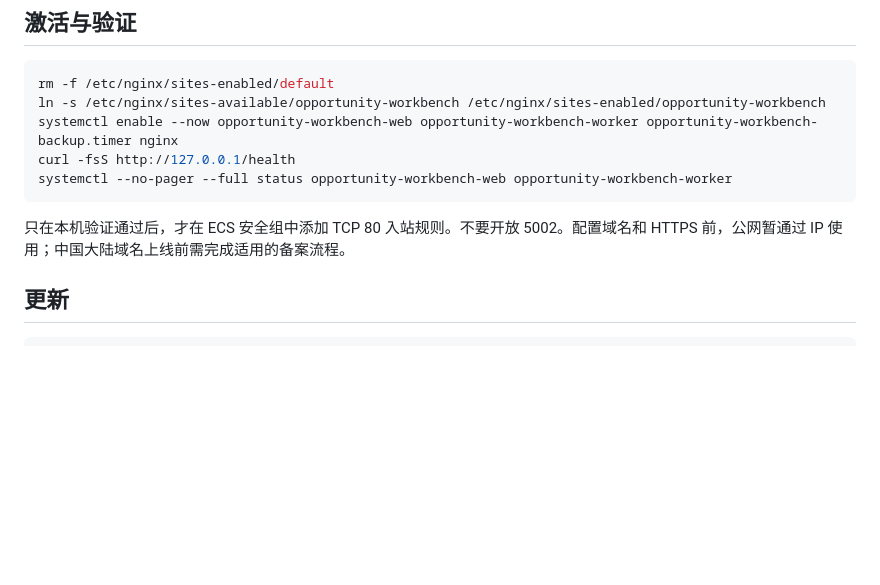
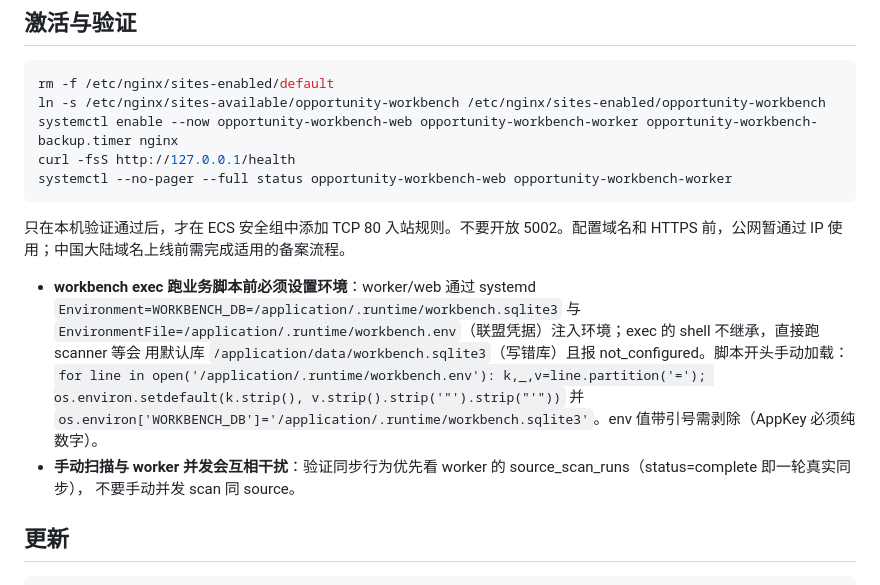
Before and after one commit to xie132339/opportunity-workbench, a Markdown page: docs/deployment-aliyun-ecs.md, the part around the change. Rendered like a GitHub page; blank space fills up the shorter version.

Commit message:
部署注意：exec 需加载 WORKBENCH_DB 与联盟凭据（防写错库/not_configured）

````diff
--- a/docs/deployment-aliyun-ecs.md
+++ b/docs/deployment-aliyun-ecs.md
@@ -70,6 +70,14 @@ systemctl --no-pager --full status opportunity-workbench-web opportunity-workben
 
 只在本机验证通过后，才在 ECS 安全组中添加 TCP 80 入站规则。不要开放 5002。配置域名和 HTTPS 前，公网暂通过 IP 使用；中国大陆域名上线前需完成适用的备案流程。
 
+- **workbench exec 跑业务脚本前必须设置环境**：worker/web 通过 systemd `Environment=WORKBENCH_DB=/application/.runtime/workbench.sqlite3` 与
+  `EnvironmentFile=/application/.runtime/workbench.env`（联盟凭据）注入环境；exec 的 shell 不继承，直接跑 scanner 等会
+  用默认库 `/application/data/workbench.sqlite3`（写错库）且报 not_configured。脚本开头手动加载：
+  `for line in open('/application/.runtime/workbench.env'): k,_,v=line.partition('='); os.environ.setdefault(k.strip(), v.strip().strip('"').strip("'"))`
+  并 `os.environ['WORKBENCH_DB']='/application/.runtime/workbench.sqlite3'`。env 值带引号需剥除（AppKey 必须纯数字）。
+- **手动扫描与 worker 并发会互相干扰**：验证同步行为优先看 worker 的 source_scan_runs（status=complete 即一轮真实同步），
+  不要手动并发 scan 同 source。
+
 ## 更新
 
 ```bash
````
